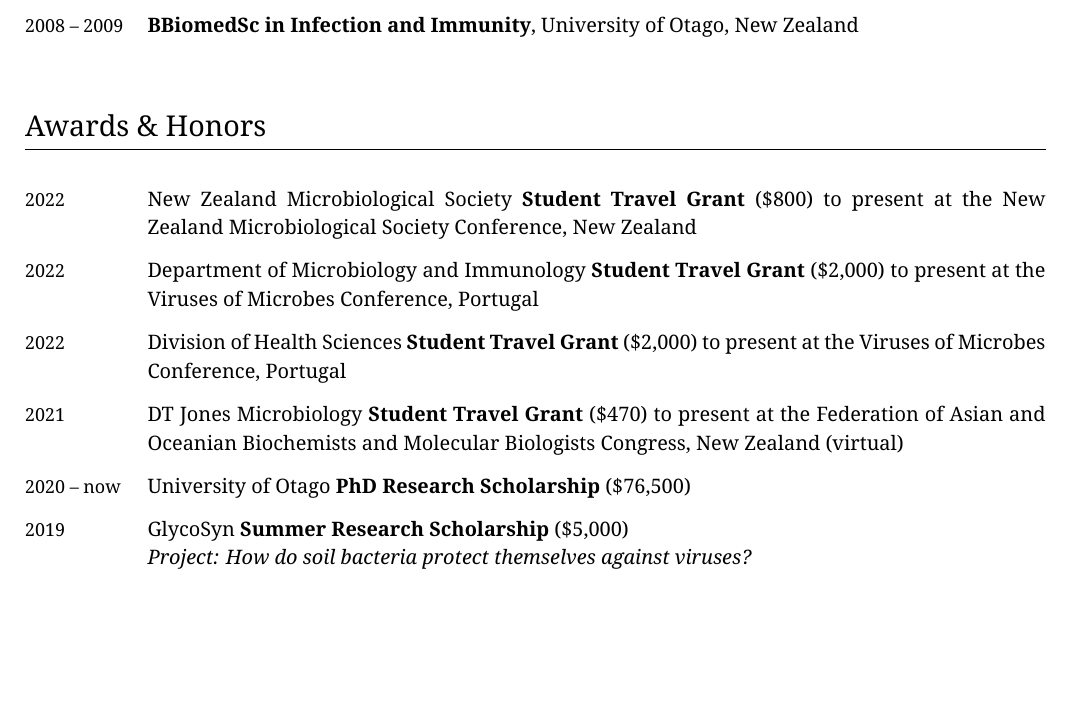
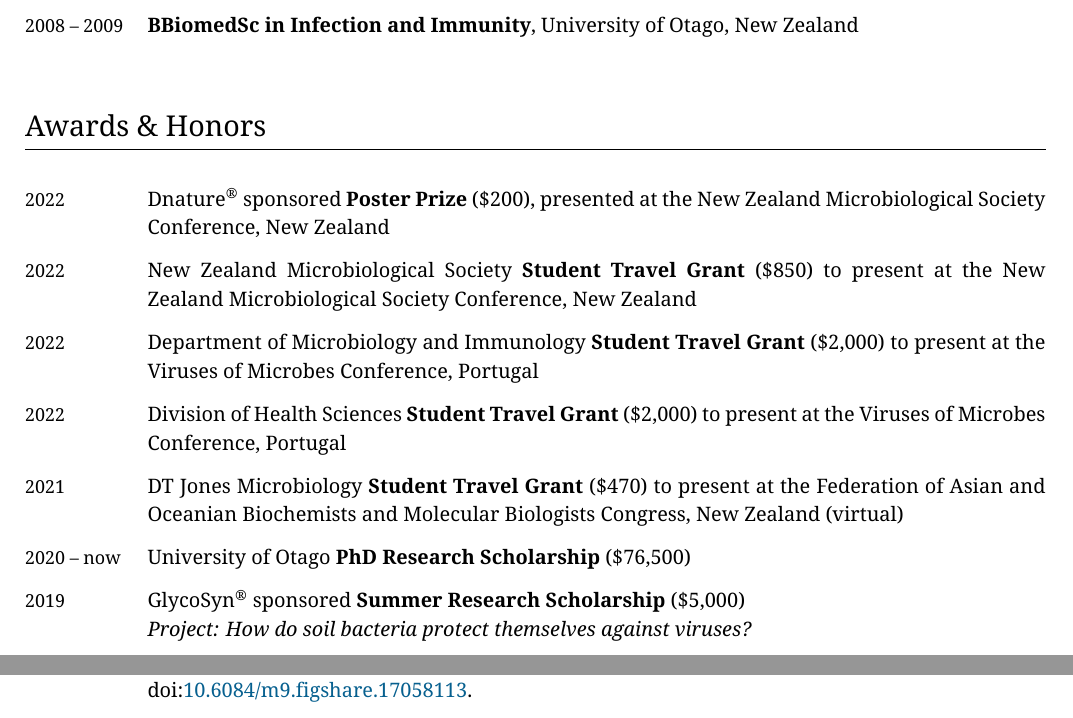
Before and after one commit to leightonpayne/cv, a LaTeX CV (leighton_payne_cv.tex): part of page 1 of 4 before the commit and two parts of pages 1 and 3 of 4 after it, the two joined at a grey line, cut so that both start at the same text, the shorter picture padded with empty space. Compiled offline with XeLaTeX.

Commit message:
Add poster prize

```diff
--- a/leighton_payne_cv.tex
+++ b/leighton_payne_cv.tex
@@ -250,8 +250,12 @@ Microbial communities are the biological foundation of all ecosystems on Earth,
 
 \begin{EntriesTable}
   \Year{2022}  &
+  Dnature\textsuperscript{®} sponsored \textbf{Poster Prize} (\$200), presented at the New Zealand
+  Microbiological Society Conference, New Zealand
+  \\
+  \Year{2022}  &
   New Zealand Microbiological Society \textbf{Student Travel Grant}
-  (\$800) to present at the New Zealand Microbiological Society Conference,
+  (\$850) to present at the New Zealand Microbiological Society Conference,
   New Zealand
   \\
   \Year{2022}  &
@@ -271,7 +275,7 @@ Microbial communities are the biological foundation of all ecosystems on Earth,
   \UOO\ \textbf{PhD Research Scholarship} (\$76,500)
   \\
   \Year{2019}  &
-  GlycoSyn \textbf{Summer Research Scholarship} (\$5,000)
+  GlycoSyn\textsuperscript{®} sponsored \textbf{Summer Research Scholarship} (\$5,000)
   \newline
   \textit{Project: How do soil bacteria protect themselves against viruses?}
 \end{EntriesTable}
@@ -411,3 +415,7 @@ Microbial communities are the biological foundation of all ecosystems on Earth,
   \\
 \Year{2021}  &
   \Me, \TCT, \YW, \BJP, \CWR, \PCF, \FLN, \SAJ.
+  Identification and classification of antiviral defence systems in bacteria
+  and archaea with PADLOC reveals new subtypes. \emph{Federation of Asian and
+  Oceanian Biochemists and Molecular Biologists Congress}, Christchurch,
+  New Zealand. \DOI{10.6084/m9.figshare.17058113}.
@@ -420,8 +425,8 @@ Microbial communities are the biological foundation of all ecosystems on Earth,
 \Year{2020}  &
   \Me, \BJP, \CWR, \PCF, \SAJ.
   Mesorhizobium symbiosis islands encode diverse bacteriophage defence systems.
-  \emph{Genetics Otago Symposium},
-  Dunedin, New Zealand.
+  \emph{Genetics Otago Symposium}, Dunedin, New Zealand.
+  \DOI{10.6084/m9.figshare.16442001}.
   &
   \PosterDOI{10.6084/m9.figshare.16442001}
   \\
@@ -429,7 +434,7 @@ Microbial communities are the biological foundation of all ecosystems on Earth,
   \Me, \BJP, \CWR, \PCF, \SAJ.
   Mesorhizobium symbiosis islands encode diverse bacteriophage defence systems.
   \emph{Microbiology and Immunology, and Biochemistry Research Symposium},
-  Dunedin, New Zealand.
+  Dunedin, New Zealand. \DOI{10.6084/m9.figshare.16442001}.
   &
   \PosterDOI{10.6084/m9.figshare.16442001}
 \end{EntriesTableExtra}
```
Also changed, not shown: leighton_payne_cv.tex (33 more changed lines).
